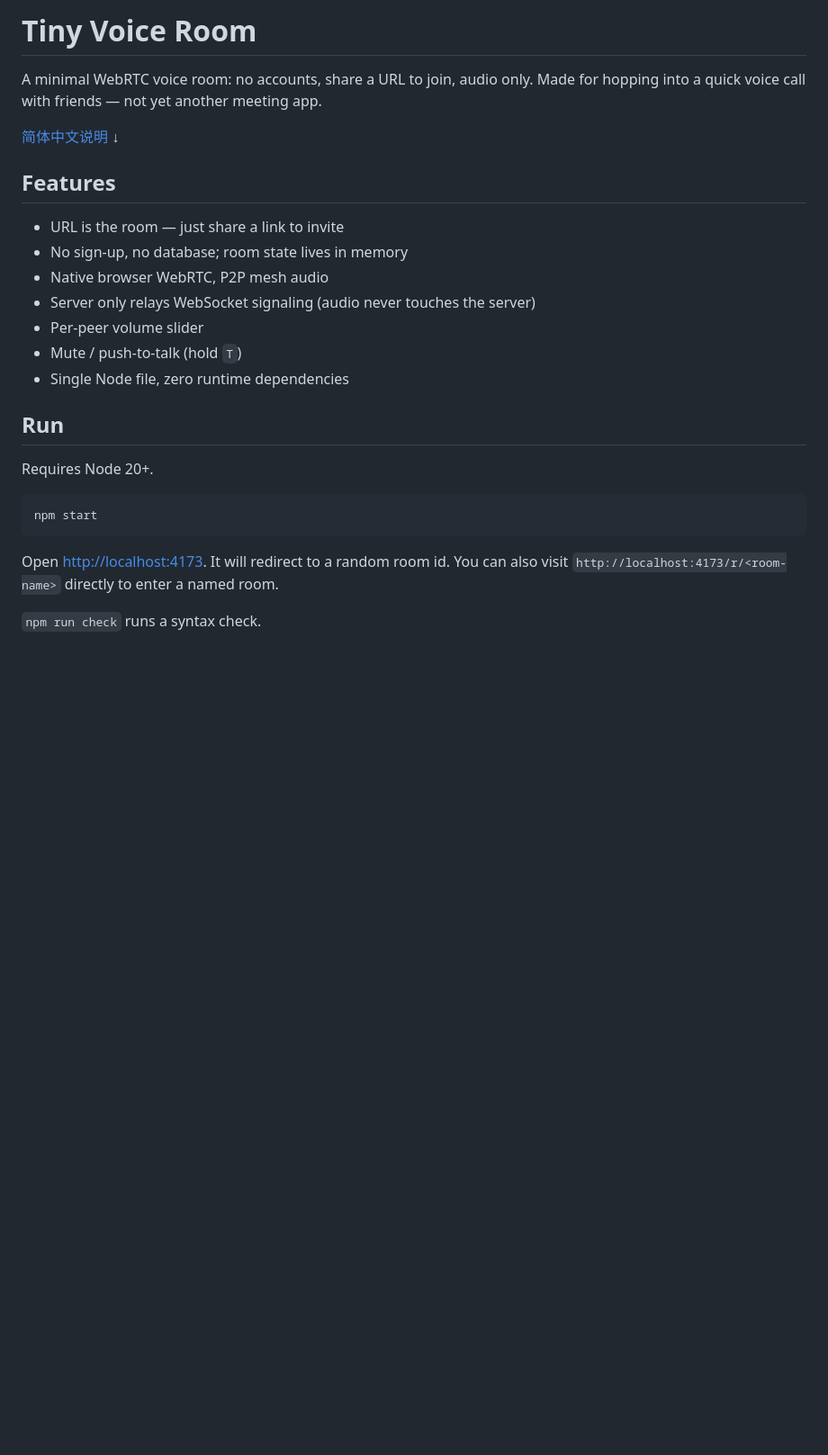
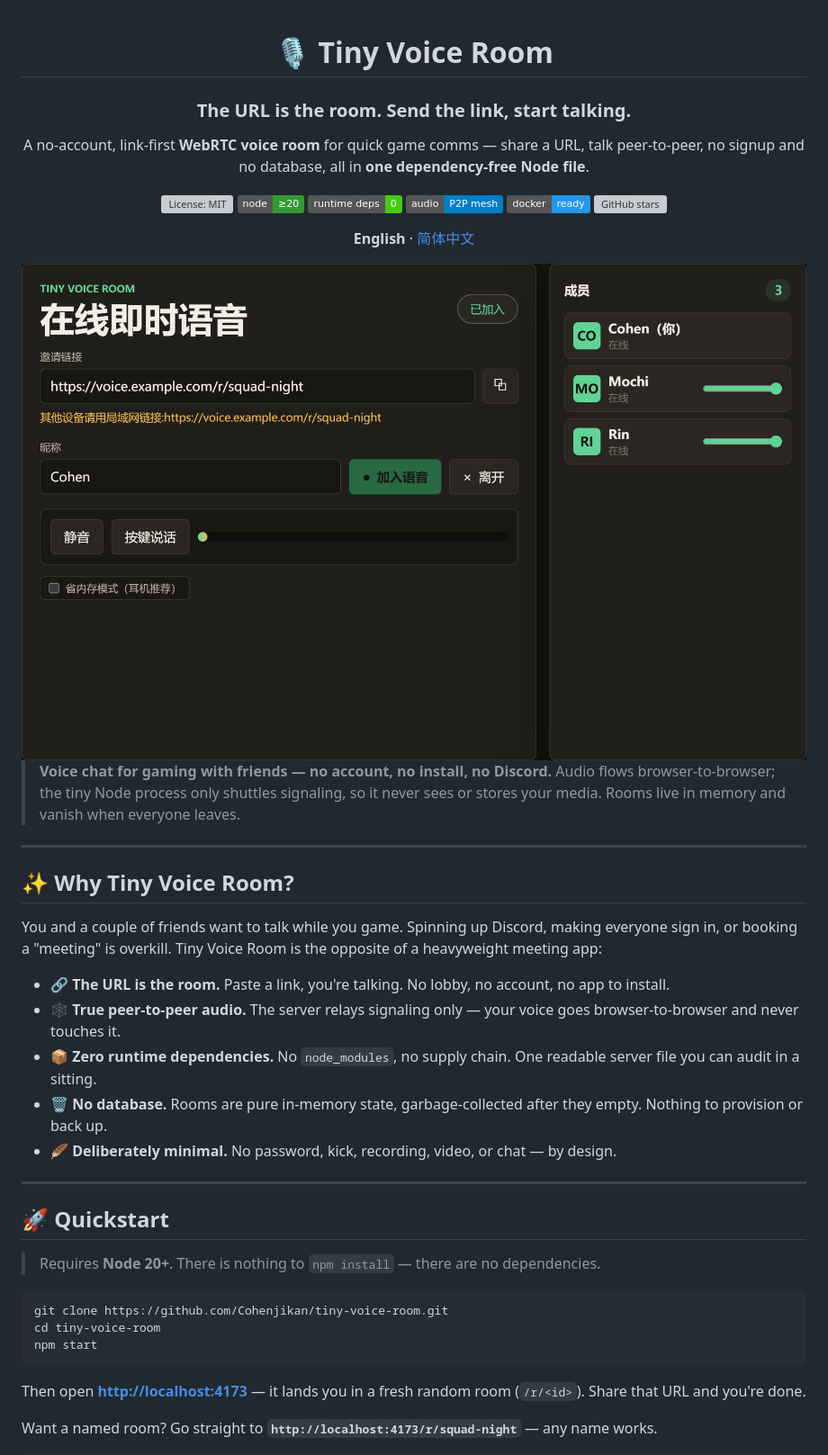
Before and after one commit to Cohenjikan/tiny-voice-room, a Markdown page: README.md, the part around the change printed below. Shown: that part at 90% size. Drawn GitHub-style; pictures changed too: docs/assets/screenshot.png (added); badges without logos; blank space fills up the shorter version; grey boxes are pictures that could not be loaded.

````diff
--- a/README.md
+++ b/README.md
@@ -1,28 +1,52 @@
-# Tiny Voice Room
+<div align="center">
 
-A minimal WebRTC voice room: no accounts, share a URL to join, audio only. Made for hopping into a quick voice call with friends — not yet another meeting app.
+# 🎙️ Tiny Voice Room
 
-[简体中文说明](#简体中文) ↓
+### The URL **is** the room. Send the link, start talking.
 
-## Features
+A no-account, link-first **WebRTC voice room** for quick game comms — share a URL, talk peer-to-peer, no signup and no database, all in **one dependency-free Node file**.
 
-- URL is the room — just share a link to invite
-- No sign-up, no database; room state lives in memory
-- Native browser WebRTC, P2P mesh audio
-- Server only relays WebSocket signaling (audio never touches the server)
-- Per-peer volume slider
-- Mute / push-to-talk (hold `T`)
-- Single Node file, zero runtime dependencies
+[![License: MIT](https://img.shields.io/github/license/Cohenjikan/tiny-voice-room?color=brightgreen)](https://github.com/Cohenjikan/tiny-voice-room/blob/main/LICENSE)
+[![Node](https://img.shields.io/badge/node-%E2%89%A520-339933?logo=node.js&logoColor=white)](https://nodejs.org)
+[![Runtime deps](https://img.shields.io/badge/runtime%20deps-0-success)](https://github.com/Cohenjikan/tiny-voice-room/blob/main/package.json)
+[![Audio](https://img.shields.io/badge/audio-P2P%20mesh-blue)](#-features)
+[![Docker](https://img.shields.io/badge/docker-ready-2496ED?logo=docker&logoColor=white)](https://github.com/Cohenjikan/tiny-voice-room/blob/main/Dockerfile)
+[![GitHub stars](https://img.shields.io/github/stars/Cohenjikan/tiny-voice-room?style=social)](https://github.com/Cohenjikan/tiny-voice-room/stargazers)
 
-## Run
+**English** · [简体中文](README.zh-CN.md)
 
-Requires Node 20+.
+<img src="docs/assets/screenshot.png" alt="Tiny Voice Room — a connected room with the invite link, member list, and per-peer volume controls" width="100%">
+
+</div>
+
+> **Voice chat for gaming with friends — no account, no install, no Discord.**
+> Audio flows browser-to-browser; the tiny Node process only shuttles signaling, so it never sees or stores your media. Rooms live in memory and vanish when everyone leaves.
+
+---
+
+## ✨ Why Tiny Voice Room?
+
+You and a couple of friends want to talk while you game. Spinning up Discord, making everyone sign in, or booking a "meeting" is overkill. Tiny Voice Room is the opposite of a heavyweight meeting app:
+
+- 🔗 **The URL is the room.** Paste a link, you're talking. No lobby, no account, no app to install.
+- 🕸️ **True peer-to-peer audio.** The server relays signaling only — your voice goes browser-to-browser and never touches it.
+- 📦 **Zero runtime dependencies.** No `node_modules`, no supply chain. One readable server file you can audit in a sitting.
+- 🗑️ **No database.** Rooms are pure in-memory state, garbage-collected after they empty. Nothing to provision or back up.
+- 🪶 **Deliberately minimal.** No password, kick, recording, video, or chat — by design.
+
+---
+
+## 🚀 Quickstart
+
+> Requires **Node 20+**. There is nothing to `npm install` — there are no dependencies.
 
 ```bash
+git clone https://github.com/Cohenjikan/tiny-voice-room.git
+cd tiny-voice-room
 npm start
 ```
 
-Open <http://localhost:4173>. It will redirect to a random room id. You can also visit `http://localhost:4173/r/<room-name>` directly to enter a named room.
+Then open **<http://localhost:4173>** — it lands you in a fresh random room (`/r/<id>`). Share that URL and you're done.
 
-`npm run check` runs a syntax check.
+Want a named room? Go straight to **`http://localhost:4173/r/squad-night`** — any name works.
 
````
Also changed, not shown: other parts of README.md (+100 -57 lines), README.zh-CN.md (added, +253 -0 lines), docs/assets/feature-1.png (added), docs/assets/feature-2.png (added), docs/assets/feature-3.png (added), docs/assets/feature-4.png (added), docs/assets/onboarding.png (added).
